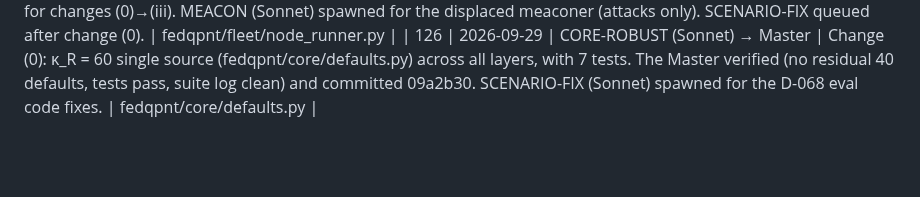
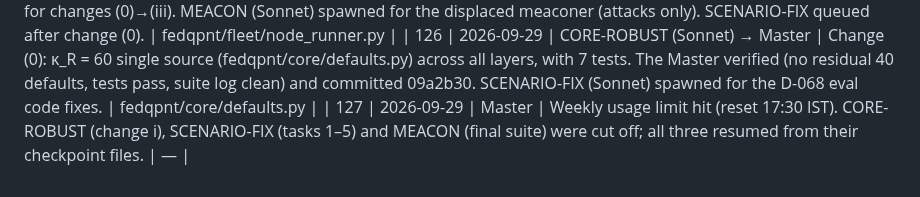
Before and after one commit to Praty0512/fedqpnt, a Markdown page: EXECUTION_LOG.md, the part around the change. GitHub-like rendering; blank space fills up the shorter version.

Commit message:
ops: weekly-limit resume (EXECUTION_LOG #127)
Co-Authored-By: Claude Opus 5.5 <noreply@anthropic.com>

```diff
--- a/EXECUTION_LOG.md
+++ b/EXECUTION_LOG.md
@@ -155,3 +155,4 @@ Chronological. Timestamps local (IST).
 | 124 | 2026-09-29 | Master | Usage limit hit (9th), reset 16:20 IST. H2-ABRUPT was cut off while splitting the golden test into permanent + one-shot parts; resumed from its checkpoint. CORE-ROBUST is idle, waiting for "H2 telemetry landed". | — |
 | 125 | 2026-09-29 | Master | H2 telemetry committed (77d4ff7); the Master independently ran the golden bit-identity check (PASS). CORE-ROBUST given the go for changes (0)→(iii). MEACON (Sonnet) spawned for the displaced meaconer (attacks only). SCENARIO-FIX queued after change (0). | fedqpnt/fleet/node_runner.py |
 | 126 | 2026-09-29 | CORE-ROBUST (Sonnet) → Master | Change (0): κ_R = 60 single source (fedqpnt/core/defaults.py) across all layers, with 7 tests. The Master verified (no residual 40 defaults, tests pass, suite log clean) and committed 09a2b30. SCENARIO-FIX (Sonnet) spawned for the D-068 eval code fixes. | fedqpnt/core/defaults.py |
+| 127 | 2026-09-29 | Master | Weekly usage limit hit (reset 17:30 IST). CORE-ROBUST (change i), SCENARIO-FIX (tasks 1–5) and MEACON (final suite) were cut off; all three resumed from their checkpoint files. | — |
```
